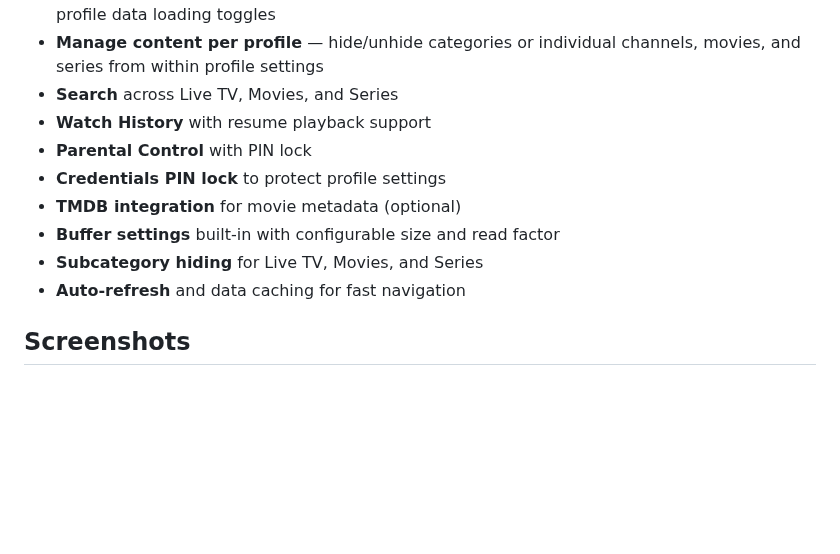
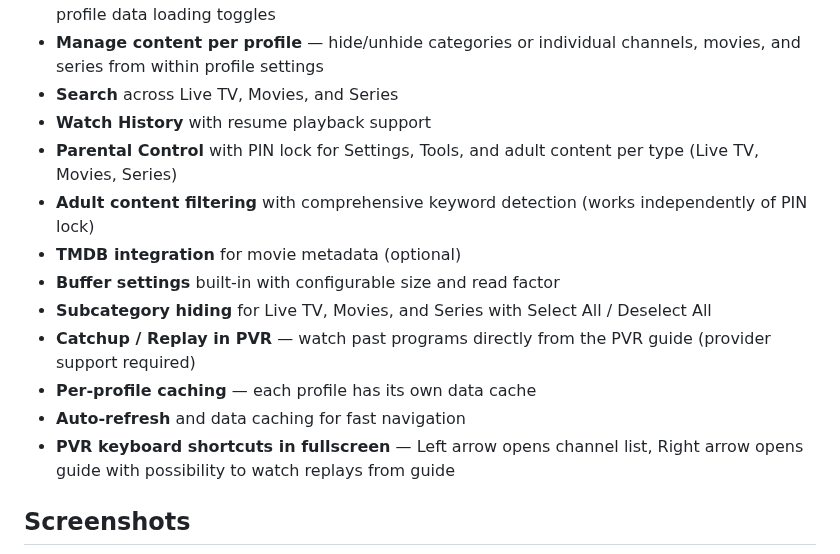
Before and after one commit to Pesicp/XStream-Player-Kodi21, a Markdown page: README.md, the part around one of its changes. GitHub-like rendering; blank space fills up the shorter version.

```diff
--- a/README.md
+++ b/README.md
@@ -15,12 +15,15 @@ A Kodi addon for Xtream Codes and M3U playlist playback with organized categorie
 - **Manage content per profile** — hide/unhide categories or individual channels, movies, and series from within profile settings
 - **Search** across Live TV, Movies, and Series
 - **Watch History** with resume playback support
-- **Parental Control** with PIN lock
-- **Credentials PIN lock** to protect profile settings
+- **Parental Control** with PIN lock for Settings, Tools, and adult content per type (Live TV, Movies, Series)
+- **Adult content filtering** with comprehensive keyword detection (works independently of PIN lock)
 - **TMDB integration** for movie metadata (optional)
 - **Buffer settings** built-in with configurable size and read factor
-- **Subcategory hiding** for Live TV, Movies, and Series
+- **Subcategory hiding** for Live TV, Movies, and Series with Select All / Deselect All
+- **Catchup / Replay in PVR** — watch past programs directly from the PVR guide (provider support required)
+- **Per-profile caching** — each profile has its own data cache
 - **Auto-refresh** and data caching for fast navigation
+- **PVR keyboard shortcuts in fullscreen** — Left arrow opens channel list, Right arrow opens guide with possibility to watch replays from guide
 
 ## Screenshots
 
```
Also changed, not shown: other parts of README.md (+18 -15 lines).
